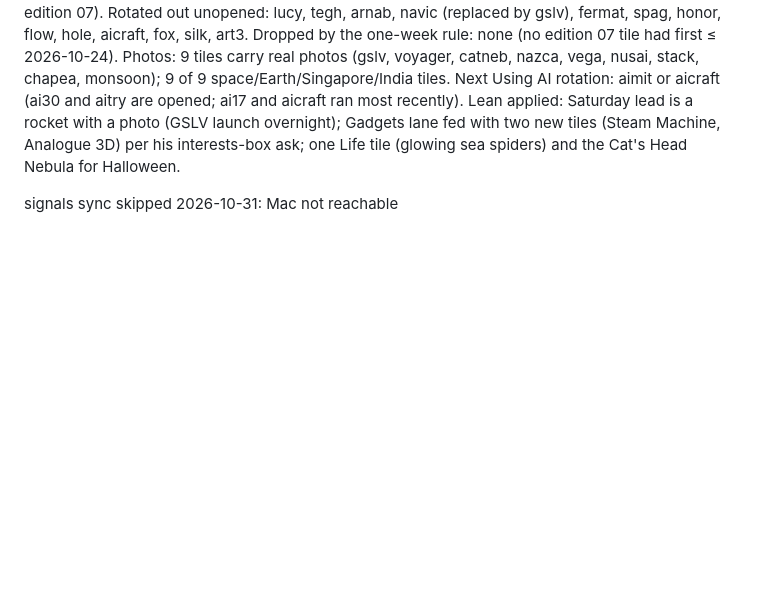
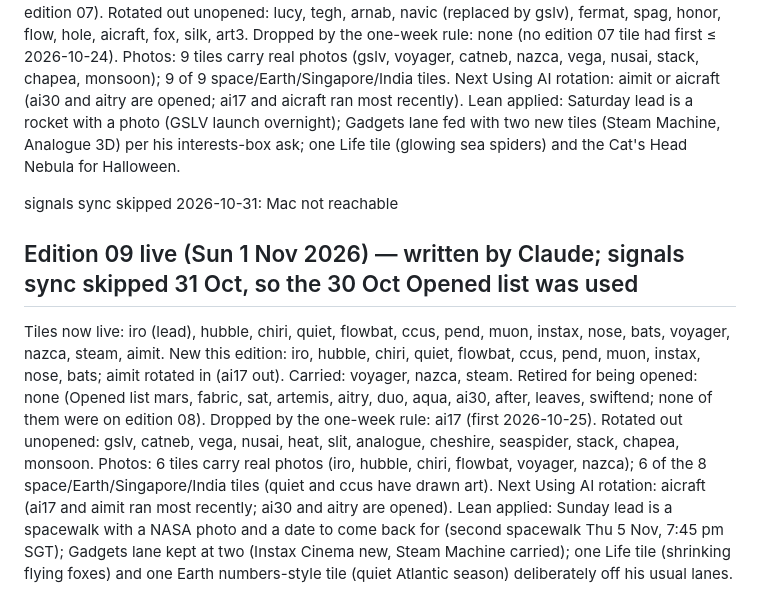
Before and after one commit to manav-singhania/frontier, a Markdown page: signals/latest.md, the part around the change. Drawn GitHub-style; blank space fills up the shorter version.

Commit message:
signals: edition 09 tile ids now live; ai17 dropped by one-week rule; 6 photos
Co-Authored-By: Claude Fable 5.1 <noreply@anthropic.com>
Claude-Session: https://claude.ai/code/session_01BqQJSk5sWigK84HDXC4W7F

```diff
--- a/signals/latest.md
+++ b/signals/latest.md
@@ -70,3 +70,11 @@ Photos: 9 tiles carry real photos (gslv, voyager, catneb, nazca, vega, nusai, st
 Lean applied: Saturday lead is a rocket with a photo (GSLV launch overnight); Gadgets lane fed with two new tiles (Steam Machine, Analogue 3D) per his interests-box ask; one Life tile (glowing sea spiders) and the Cat's Head Nebula for Halloween.
 
 signals sync skipped 2026-10-31: Mac not reachable
+
+## Edition 09 live (Sun 1 Nov 2026) — written by Claude; signals sync skipped 31 Oct, so the 30 Oct Opened list was used
+Tiles now live: iro (lead), hubble, chiri, quiet, flowbat, ccus, pend, muon, instax, nose, bats, voyager, nazca, steam, aimit.
+New this edition: iro, hubble, chiri, quiet, flowbat, ccus, pend, muon, instax, nose, bats; aimit rotated in (ai17 out). Carried: voyager, nazca, steam.
+Retired for being opened: none (Opened list mars, fabric, sat, artemis, aitry, duo, aqua, ai30, after, leaves, swiftend; none of them were on edition 08).
+Dropped by the one-week rule: ai17 (first 2026-10-25). Rotated out unopened: gslv, catneb, vega, nusai, heat, slit, analogue, cheshire, seaspider, stack, chapea, monsoon.
+Photos: 6 tiles carry real photos (iro, hubble, chiri, flowbat, voyager, nazca); 6 of the 8 space/Earth/Singapore/India tiles (quiet and ccus have drawn art). Next Using AI rotation: aicraft (ai17 and aimit ran most recently; ai30 and aitry are opened).
+Lean applied: Sunday lead is a spacewalk with a NASA photo and a date to come back for (second spacewalk Thu 5 Nov, 7:45 pm SGT); Gadgets lane kept at two (Instax Cinema new, Steam Machine carried); one Life tile (shrinking flying foxes) and one Earth numbers-style tile (quiet Atlantic season) deliberately off his usual lanes.
```
